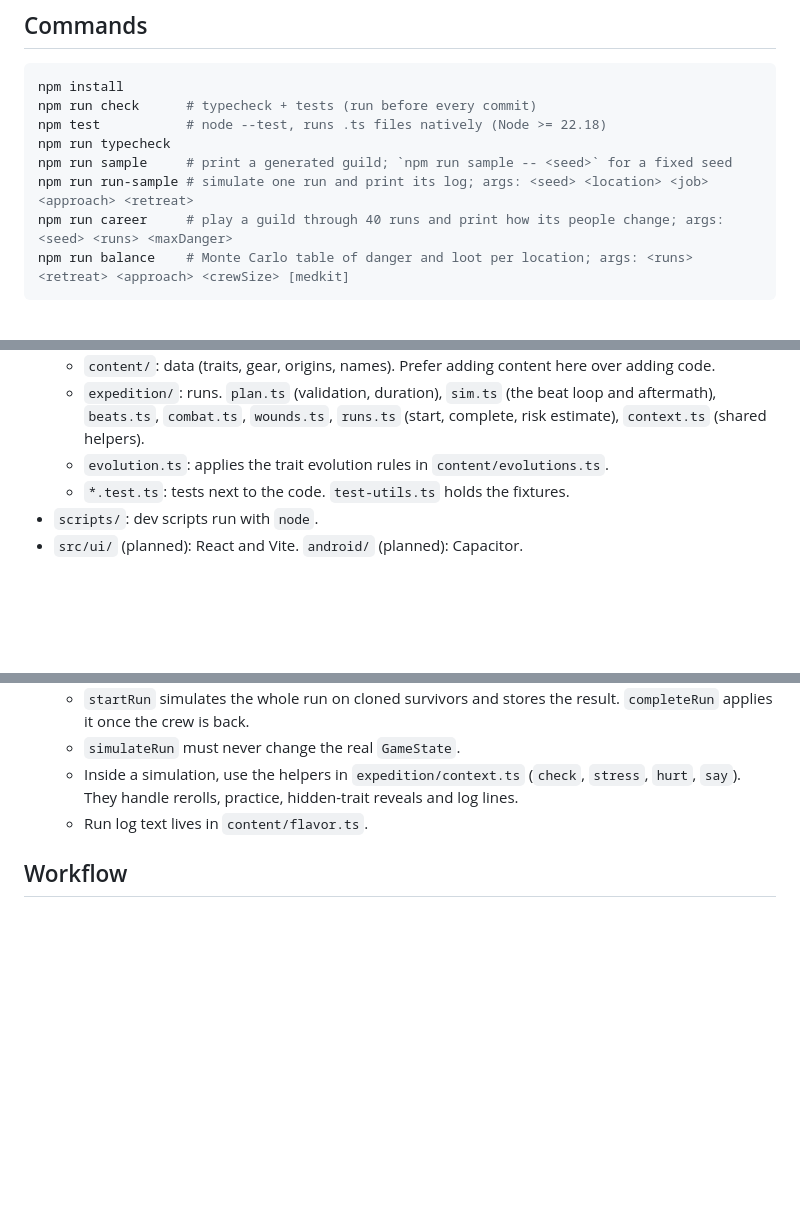
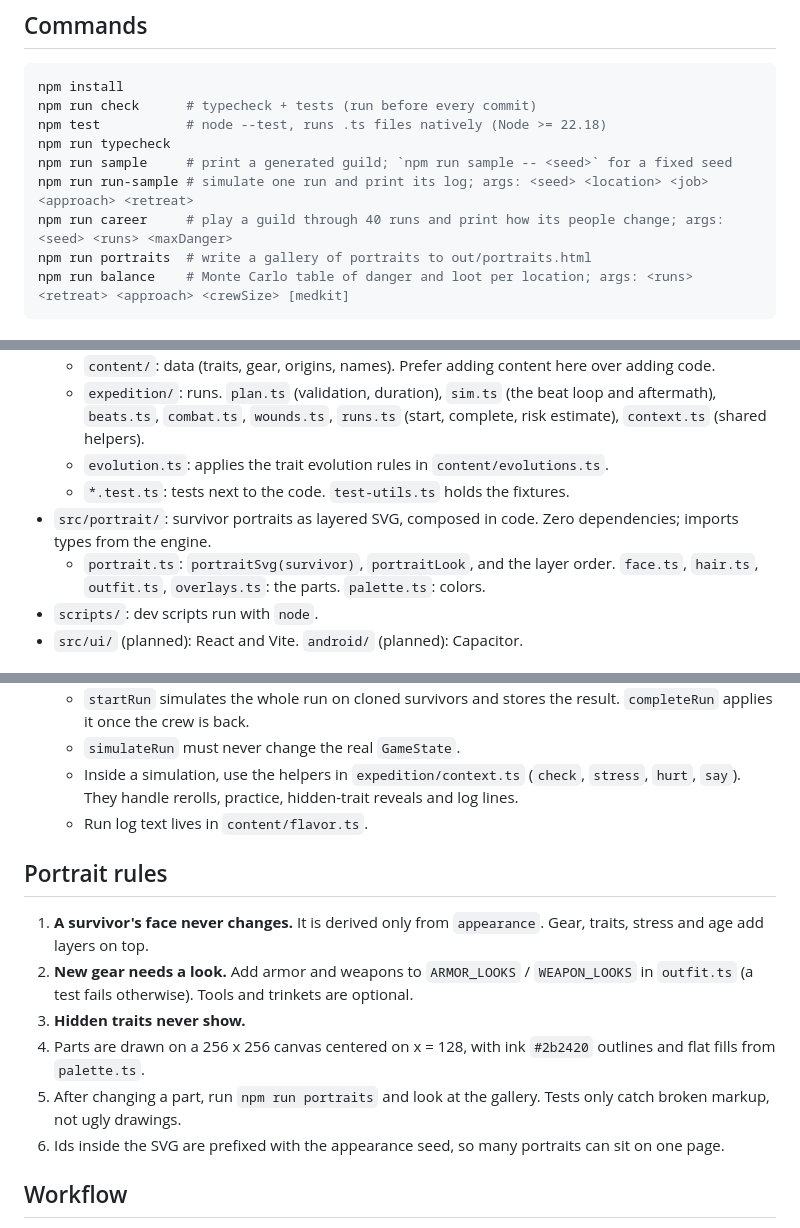
Before and after one commit to Barvaziyel/the-guild, a Markdown page: CLAUDE.md, 3 parts joined by grey strips. GitHub-like rendering; blank space fills up the shorter version.

````diff
--- a/CLAUDE.md
+++ b/CLAUDE.md
@@ -14,6 +14,7 @@ npm run typecheck
 npm run sample     # print a generated guild; `npm run sample -- <seed>` for a fixed seed
 npm run run-sample # simulate one run and print its log; args: <seed> <location> <job> <approach> <retreat>
 npm run career     # play a guild through 40 runs and print how its people change; args: <seed> <runs> <maxDanger>
+npm run portraits  # write a gallery of portraits to out/portraits.html
 npm run balance    # Monte Carlo table of danger and loot per location; args: <runs> <retreat> <approach> <crewSize> [medkit]
 ```
 
@@ -26,6 +27,8 @@ npm run balance    # Monte Carlo table of danger and loot per location; args: <r
   - `expedition/`: runs. `plan.ts` (validation, duration), `sim.ts` (the beat loop and aftermath), `beats.ts`, `combat.ts`, `wounds.ts`, `runs.ts` (start, complete, risk estimate), `context.ts` (shared helpers).
   - `evolution.ts`: applies the trait evolution rules in `content/evolutions.ts`.
   - `*.test.ts`: tests next to the code. `test-utils.ts` holds the fixtures.
+- `src/portrait/`: survivor portraits as layered SVG, composed in code. Zero dependencies; imports types from the engine.
+  - `portrait.ts`: `portraitSvg(survivor)`, `portraitLook`, and the layer order. `face.ts`, `hair.ts`, `outfit.ts`, `overlays.ts`: the parts. `palette.ts`: colors.
 - `scripts/`: dev scripts run with `node`.
 - `src/ui/` (planned): React and Vite. `android/` (planned): Capacitor.
 
@@ -55,6 +58,15 @@ npm run balance    # Monte Carlo table of danger and loot per location; args: <r
    - Inside a simulation, use the helpers in `expedition/context.ts` (`check`, `stress`, `hurt`, `say`). They handle rerolls, practice, hidden-trait reveals and log lines.
    - Run log text lives in `content/flavor.ts`.
 
+## Portrait rules
+
+1. **A survivor's face never changes.** It is derived only from `appearance`. Gear, traits, stress and age add layers on top.
+2. **New gear needs a look.** Add armor and weapons to `ARMOR_LOOKS` / `WEAPON_LOOKS` in `outfit.ts` (a test fails otherwise). Tools and trinkets are optional.
+3. **Hidden traits never show.**
+4. Parts are drawn on a 256 x 256 canvas centered on x = 128, with ink `#2b2420` outlines and flat fills from `palette.ts`.
+5. After changing a part, run `npm run portraits` and look at the gallery. Tests only catch broken markup, not ugly drawings.
+6. Ids inside the SVG are prefixed with the appearance seed, so many portraits can sit on one page.
+
 ## Workflow
 
 - One PR per roadmap step (`docs/DESIGN.md` §15). Keep `npm run check` green.
````
Also changed, not shown: README.md (+8 -1 lines), docs/DESIGN.md (+30 -25 lines), docs/img/portraits-one-life.png (added), docs/img/portraits-random.png (added), 11 other files.
